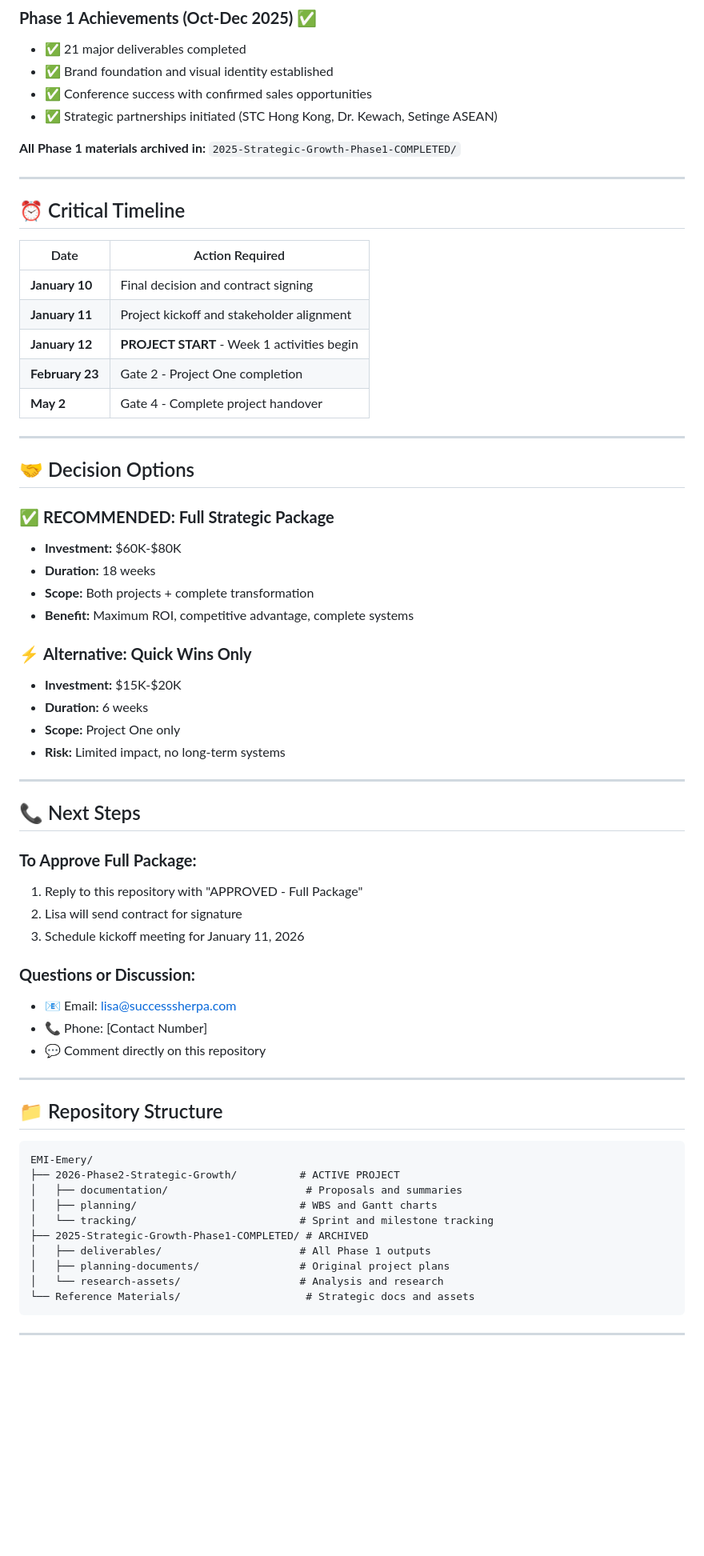
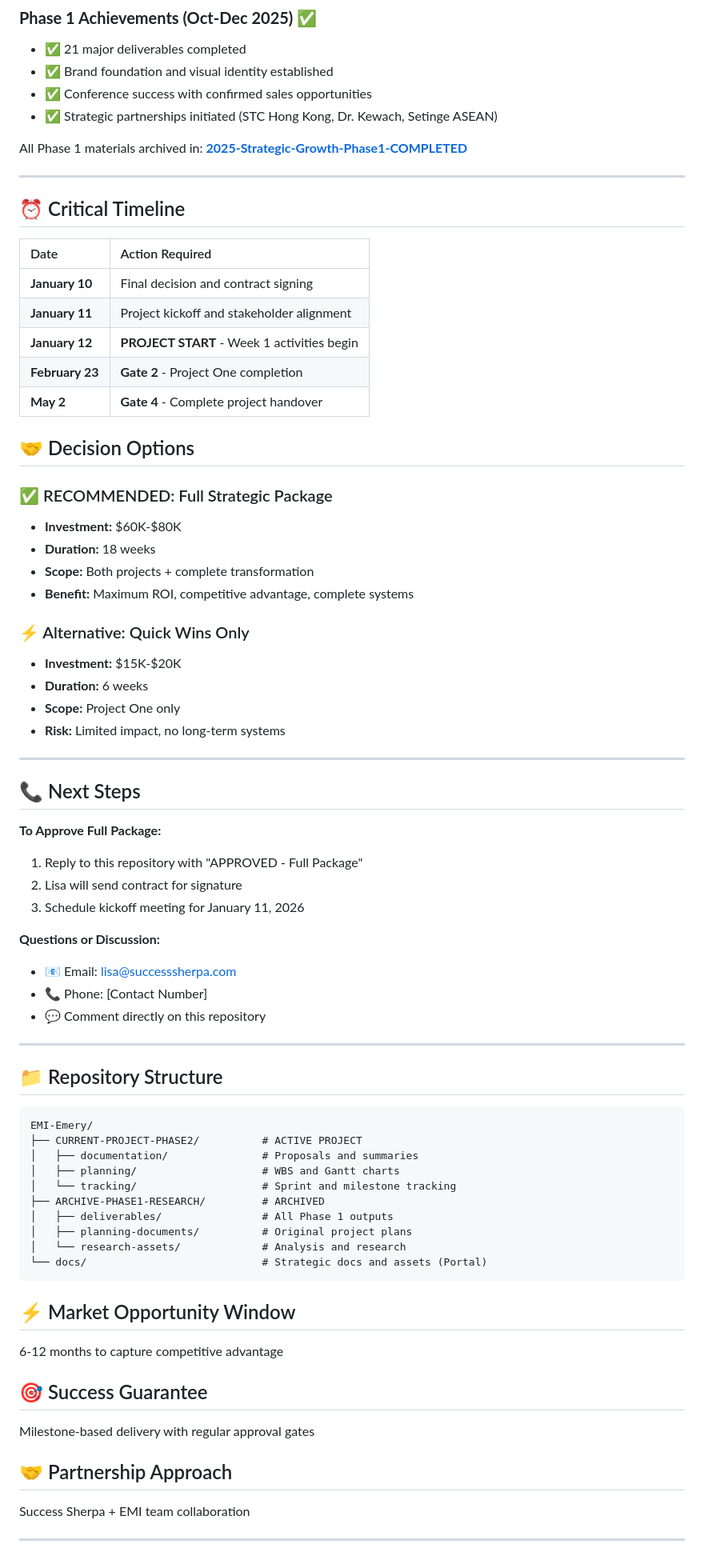
Before and after one commit to disruptivealchemist/EMI-Strategic-Sprint, a Markdown page: README.md, the part around one of its changes. Shown at 80% size. GitHub-like rendering; blank space fills up the shorter version.

Commit message:
docs: Update README with Phase 2 details and corrected links

````diff
--- a/README.md
+++ b/README.md
@@ -50,31 +48,29 @@
 - ✅ Conference success with confirmed sales opportunities
 - ✅ Strategic partnerships initiated (STC Hong Kong, Dr. Kewach, Setinge ASEAN)
 
-**All Phase 1 materials archived in:** `2025-Strategic-Growth-Phase1-COMPLETED/`
+All Phase 1 materials archived in: **[2025-Strategic-Growth-Phase1-COMPLETED](ARCHIVE-PHASE1-RESEARCH/2025-Strategic-Growth-Phase1-COMPLETED/)**
 
 ---
 
 ## ⏰ Critical Timeline
 
 | Date | Action Required |
-|------|----------------|
+| :--- | :--- |
 | **January 10** | Final decision and contract signing |
 | **January 11** | Project kickoff and stakeholder alignment |
 | **January 12** | **PROJECT START** - Week 1 activities begin |
-| **February 23** | Gate 2 - Project One completion |
-| **May 2** | Gate 4 - Complete project handover |
-
----
+| **February 23** | **Gate 2** - Project One completion |
+| **May 2** | **Gate 4** - Complete project handover |
 
 ## 🤝 Decision Options
 
-### ✅ **RECOMMENDED: Full Strategic Package**
+### ✅ RECOMMENDED: Full Strategic Package
 - **Investment:** $60K-$80K
 - **Duration:** 18 weeks
 - **Scope:** Both projects + complete transformation
 - **Benefit:** Maximum ROI, competitive advantage, complete systems
 
-### ⚡ **Alternative: Quick Wins Only**
+### ⚡ Alternative: Quick Wins Only
 - **Investment:** $15K-$20K
 - **Duration:** 6 weeks
 - **Scope:** Project One only
@@ -84,12 +80,12 @@
 
 ## 📞 Next Steps
 
-### **To Approve Full Package:**
+**To Approve Full Package:**
 1. Reply to this repository with "APPROVED - Full Package"
 2. Lisa will send contract for signature
 3. Schedule kickoff meeting for January 11, 2026
 
-### **Questions or Discussion:**
+**Questions or Discussion:**
 - 📧 Email: lisa@successsherpa.com
 - 📞 Phone: [Contact Number]
 - 💬 Comment directly on this repository
@@ -100,16 +96,25 @@
 
 ```
 EMI-Emery/
-├── 2026-Phase2-Strategic-Growth/          # ACTIVE PROJECT
-│   ├── documentation/                      # Proposals and summaries
-│   ├── planning/                          # WBS and Gantt charts
-│   └── tracking/                          # Sprint and milestone tracking
-├── 2025-Strategic-Growth-Phase1-COMPLETED/ # ARCHIVED
-│   ├── deliverables/                      # All Phase 1 outputs
-│   ├── planning-documents/                # Original project plans
-│   └── research-assets/                   # Analysis and research
-└── Reference Materials/                    # Strategic docs and assets
+├── CURRENT-PROJECT-PHASE2/          # ACTIVE PROJECT
+│   ├── documentation/               # Proposals and summaries
+│   ├── planning/                    # WBS and Gantt charts
+│   └── tracking/                    # Sprint and milestone tracking
+├── ARCHIVE-PHASE1-RESEARCH/         # ARCHIVED
+│   ├── deliverables/                # All Phase 1 outputs
+│   ├── planning-documents/          # Original project plans
+│   └── research-assets/             # Analysis and research
+└── docs/                            # Strategic docs and assets (Portal)
 ```
+
+## ⚡ Market Opportunity Window
+6-12 months to capture competitive advantage
+
+## 🎯 Success Guarantee
+Milestone-based delivery with regular approval gates
+
+## 🤝 Partnership Approach
+Success Sherpa + EMI team collaboration
 
 ---
 
````
Also changed, not shown: other parts of README.md (+18 -18 lines).
